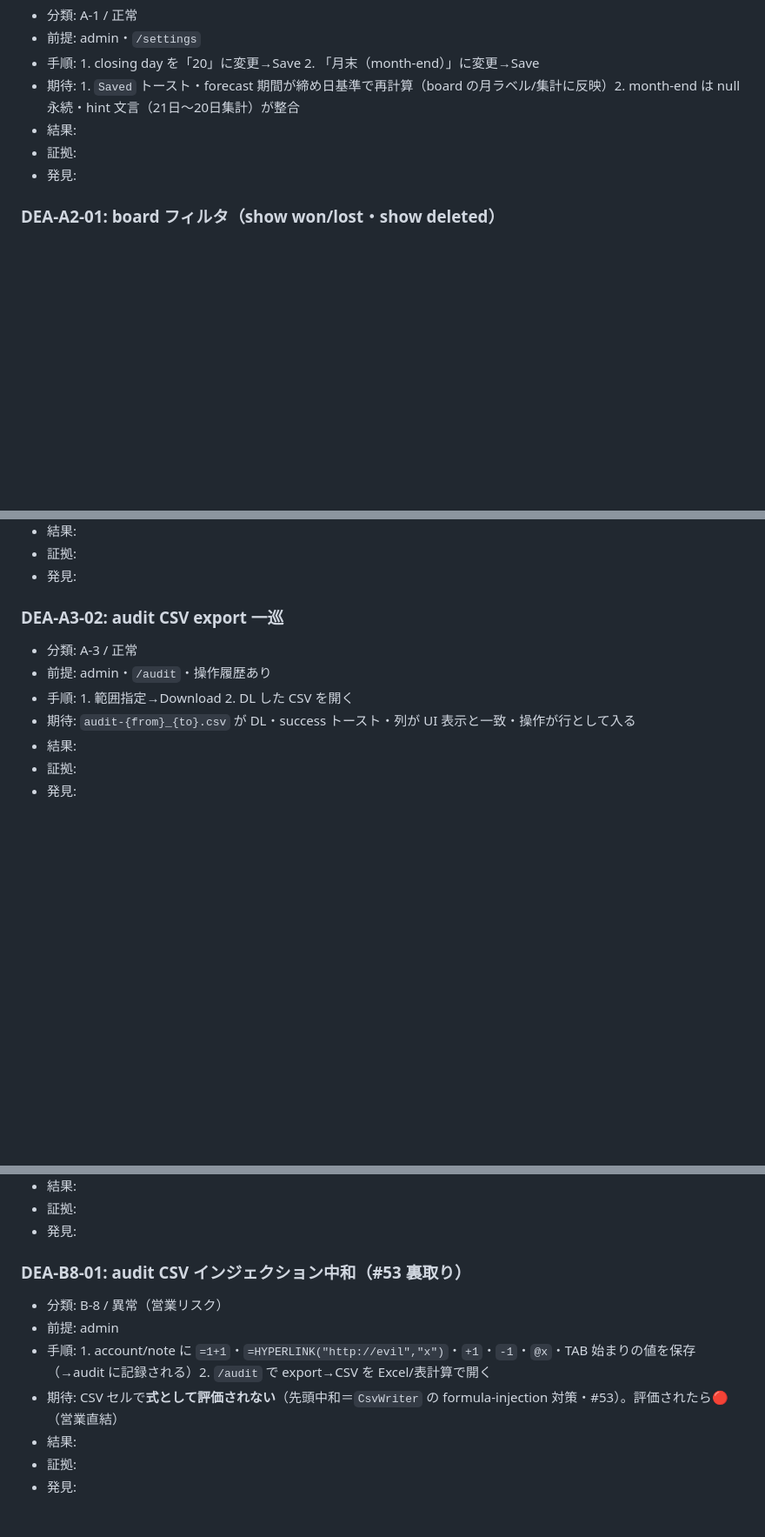
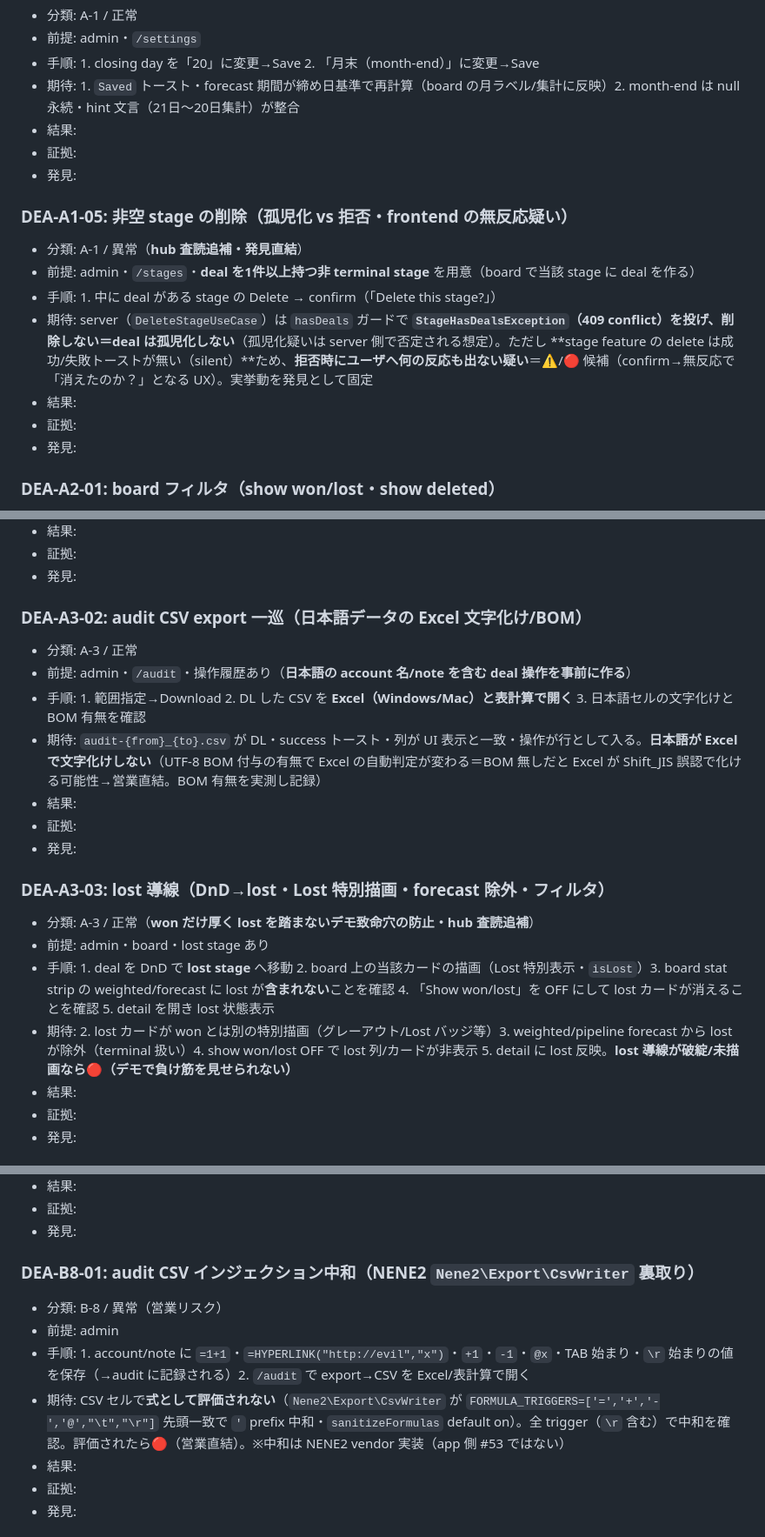
Before and after one commit to hideyukiMORI/nene-deal, a Markdown page: docs/qa/2026-07-21-demo-keystroke-qa.md, 3 parts joined by grey strips. Shown at 87% size. GitHub-like rendering; blank space fills up the shorter version.

Commit message:
test(qa): hub 敵対査読の追補4点を反映（lost導線/非空stage削除/CSV日本語BOM/B-8帰属訂正） (#167)
hub 査読 PASS(追補4点)。12実装クレーム全 CONFIRMED。反映:
① DEA-A3-03 追加: lost 導線(DnD→lost・isLost 特別描画・weighted/forecast 除外・
   show won/lost OFF で消える)。won だけ厚く lost を踏まないデモ致命穴の防止。
② DEA-A1-05 追加: 非空 stage 削除。DeleteStageUseCase は hasDeals ガードで
   StageHasDealsException(409)=孤児化しない(server で否定)が、stage delete は
   トースト無し(silent)=拒否時にユーザ無反応の疑いを発見軸に。
③ DEA-A3-02 期待値追補: 日本語データを Excel で開き文字化け/UTF-8 BOM 有無を確認。
④ B-8 帰属訂正: 中和は app 側 #53 でなく NENE2 vendor Nene2\Export\CsvWriter
   (FORMULA_TRIGGERS=['=','+','-','@',TAB,CR]・先頭 ' prefix・default on)。\r trigger 追加。
+ C2-02: 他 org id の安全取得法(別ブラウザコンテキストで 2つ目 disposable org mint)明記。
計55シナリオ。batch1(読み取り専用)は遡及承認・以後書込系は PASS 後厳守。

Closes #167
Co-Authored-By: Claude Opus 4.8 (1M context) <noreply@anthropic.com>

```diff
--- a/docs/qa/2026-07-21-demo-keystroke-qa.md
+++ b/docs/qa/2026-07-21-demo-keystroke-qa.md
@@ -137,6 +137,15 @@
 - 証拠:
 - 発見:
 
+### DEA-A1-05: 非空 stage の削除（孤児化 vs 拒否・frontend の無反応疑い）
+- 分類: A-1 / 異常（**hub 査読追補・発見直結**）
+- 前提: admin・`/stages`・**deal を1件以上持つ非 terminal stage** を用意（board で当該 stage に deal を作る）
+- 手順: 1. 中に deal がある stage の Delete → confirm（「Delete this stage?」）
+- 期待: server（`DeleteStageUseCase`）は `hasDeals` ガードで **`StageHasDealsException`（409 conflict）を投げ、削除しない＝deal は孤児化しない**（孤児化疑いは server 側で否定される想定）。ただし **stage feature の delete は成功/失敗トーストが無い（silent）**ため、**拒否時にユーザへ何の反応も出ない疑い**＝⚠️/🔴 候補（confirm→無反応で「消えたのか？」となる UX）。実挙動を発見として固定
+- 結果:
+- 証拠:
+- 発見:
+
 ### DEA-A2-01: board フィルタ（show won/lost・show deleted）
 - 分類: A-2 / 正常
 - 前提: won/lost と削除済みを含む pipeline
@@ -173,11 +182,20 @@
 - 証拠:
 - 発見:
 
-### DEA-A3-02: audit CSV export 一巡
+### DEA-A3-02: audit CSV export 一巡（日本語データの Excel 文字化け/BOM）
 - 分類: A-3 / 正常
-- 前提: admin・`/audit`・操作履歴あり
-- 手順: 1. 範囲指定→Download 2. DL した CSV を開く
-- 期待: `audit-{from}_{to}.csv` が DL・success トースト・列が UI 表示と一致・操作が行として入る
+- 前提: admin・`/audit`・操作履歴あり（**日本語の account 名/note を含む deal 操作を事前に作る**）
+- 手順: 1. 範囲指定→Download 2. DL した CSV を **Excel（Windows/Mac）と表計算で開く** 3. 日本語セルの文字化けと BOM 有無を確認
+- 期待: `audit-{from}_{to}.csv` が DL・success トースト・列が UI 表示と一致・操作が行として入る。**日本語が Excel で文字化けしない**（UTF-8 BOM 付与の有無で Excel の自動判定が変わる＝BOM 無しだと Excel が Shift_JIS 誤認で化ける可能性→営業直結。BOM 有無を実測し記録）
+- 結果:
+- 証拠:
+- 発見:
+
+### DEA-A3-03: lost 導線（DnD→lost・Lost 特別描画・forecast 除外・フィルタ）
+- 分類: A-3 / 正常（**won だけ厚く lost を踏まないデモ致命穴の防止・hub 査読追補**）
+- 前提: admin・board・lost stage あり
+- 手順: 1. deal を DnD で **lost stage** へ移動 2. board 上の当該カードの描画（Lost 特別表示・`isLost`）3. board stat strip の weighted/forecast に lost が**含まれない**ことを確認 4. 「Show won/lost」を OFF にして lost カードが消えることを確認 5. detail を開き lost 状態表示
+- 期待: 2. lost カードが won とは別の特別描画（グレーアウト/Lost バッジ等）3. weighted/pipeline forecast から lost が除外（terminal 扱い）4. show won/lost OFF で lost 列/カードが非表示 5. detail に lost 反映。**lost 導線が破綻/未描画なら🔴（デモで負け筋を見せられない）**
 - 結果:
 - 証拠:
 - 発見:
@@ -334,11 +352,11 @@
 - 証拠:
 - 発見:
 
-### DEA-B8-01: audit CSV インジェクション中和（#53 裏取り）
+### DEA-B8-01: audit CSV インジェクション中和（NENE2 `Nene2\Export\CsvWriter` 裏取り）
 - 分類: B-8 / 異常（営業リスク）
 - 前提: admin
-- 手順: 1. account/note に `=1+1`・`=HYPERLINK("http://evil","x")`・`+1`・`-1`・`@x`・TAB 始まりの値を保存（→audit に記録される）2. `/audit` で export→CSV を Excel/表計算で開く
-- 期待: CSV セルで**式として評価されない**（先頭中和＝`CsvWriter` の formula-injection 対策・#53）。評価されたら🔴（営業直結）
+- 手順: 1. account/note に `=1+1`・`=HYPERLINK("http://evil","x")`・`+1`・`-1`・`@x`・TAB 始まり・`\r` 始まりの値を保存（→audit に記録される）2. `/audit` で export→CSV を Excel/表計算で開く
+- 期待: CSV セルで**式として評価されない**（`Nene2\Export\CsvWriter` が `FORMULA_TRIGGERS=['=','+','-','@',"\t","\r"]` 先頭一致で `'` prefix 中和・`sanitizeFormulas` default on）。全 trigger（`\r` 含む）で中和を確認。評価されたら🔴（営業直結）。※中和は NENE2 vendor 実装（app 側 #53 ではない）
 - 結果:
 - 証拠:
 - 発見:
```
Also changed, not shown: other parts of docs/qa/2026-07-21-demo-keystroke-qa.md (+8 -8 lines).
